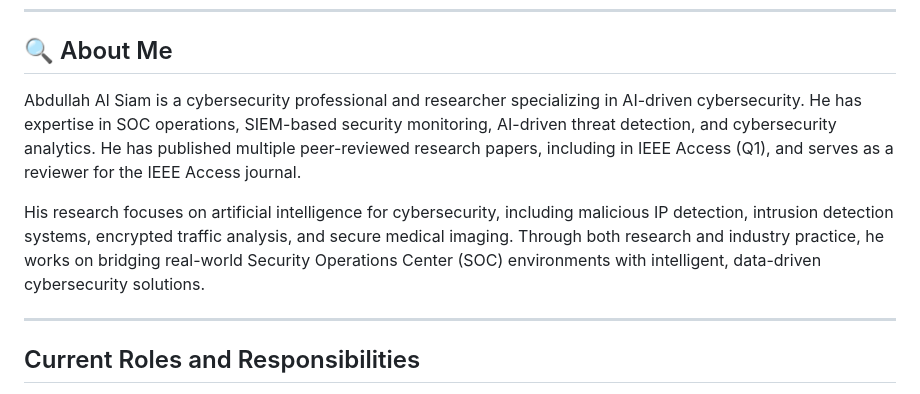
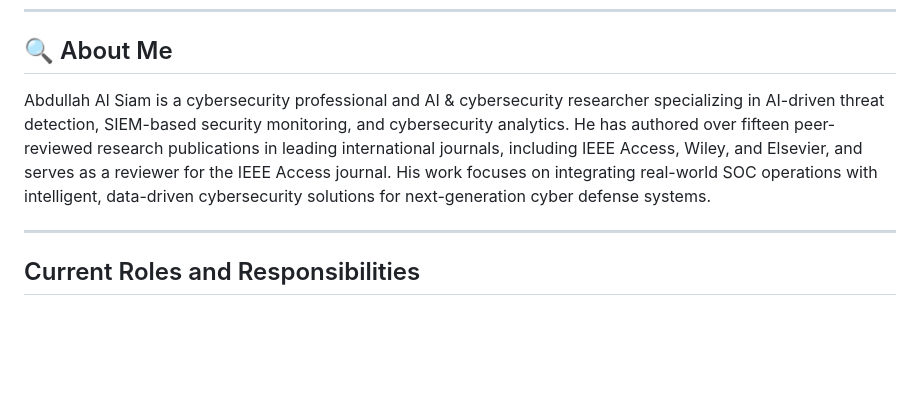
Before and after one commit to aasiam-cs/aasiam, a Markdown page: README.md, the part around the change. Drawn GitHub-style; blank space fills up the shorter version.

```diff
--- a/README.md
+++ b/README.md
@@ -13,9 +13,7 @@
 ---
 
 ## 🔍 About Me
-Abdullah Al Siam is a cybersecurity professional and researcher specializing in AI-driven cybersecurity. He has expertise in SOC operations, SIEM-based security monitoring, AI-driven threat detection, and cybersecurity analytics. He has published multiple peer-reviewed research papers, including in IEEE Access (Q1), and serves as a reviewer for the IEEE Access journal.
-
-His research focuses on artificial intelligence for cybersecurity, including malicious IP detection, intrusion detection systems, encrypted traffic analysis, and secure medical imaging. Through both research and industry practice, he works on bridging real-world Security Operations Center (SOC) environments with intelligent, data-driven cybersecurity solutions.
+Abdullah Al Siam is a cybersecurity professional and AI & cybersecurity researcher specializing in AI-driven threat detection, SIEM-based security monitoring, and cybersecurity analytics. He has authored over fifteen peer-reviewed research publications in leading international journals, including IEEE Access, Wiley, and Elsevier, and serves as a reviewer for the IEEE Access journal. His work focuses on integrating real-world SOC operations with intelligent, data-driven cybersecurity solutions for next-generation cyber defense systems.
 
 
 
```
